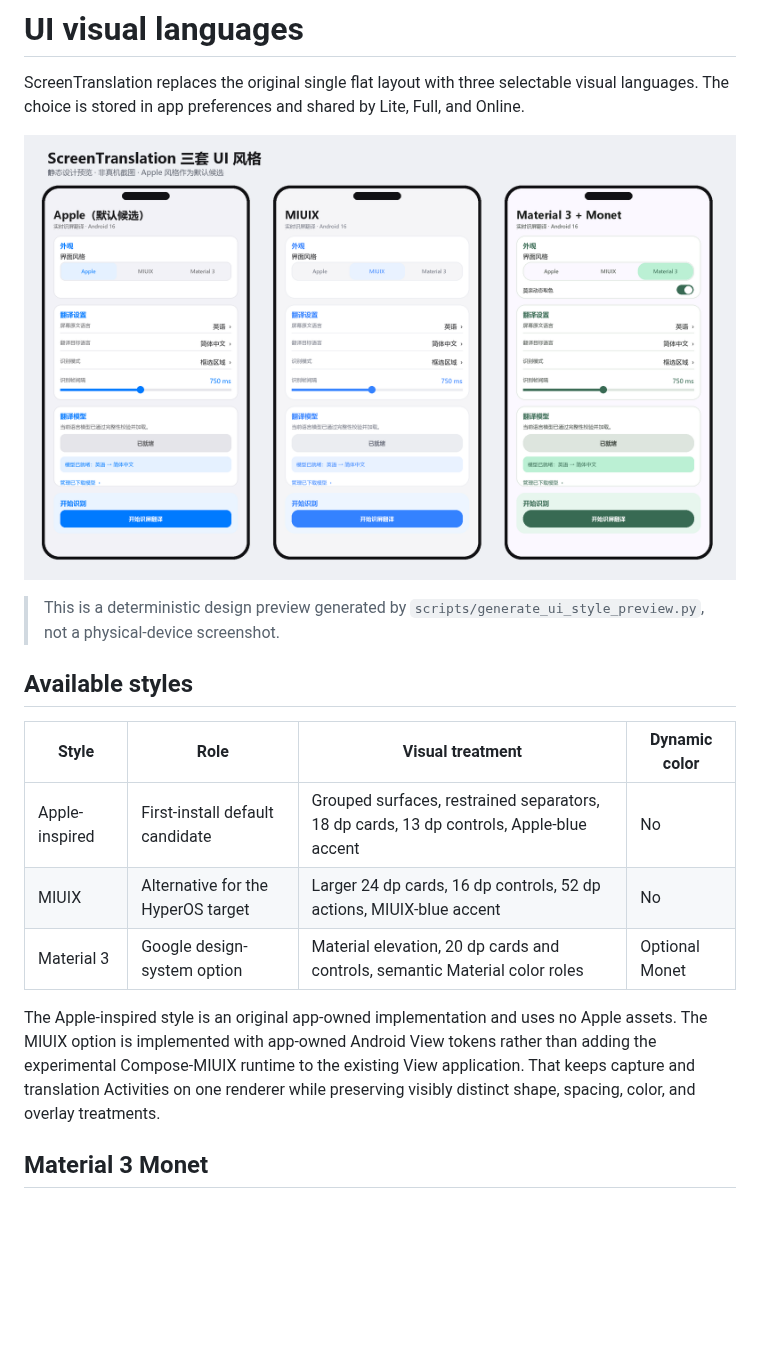
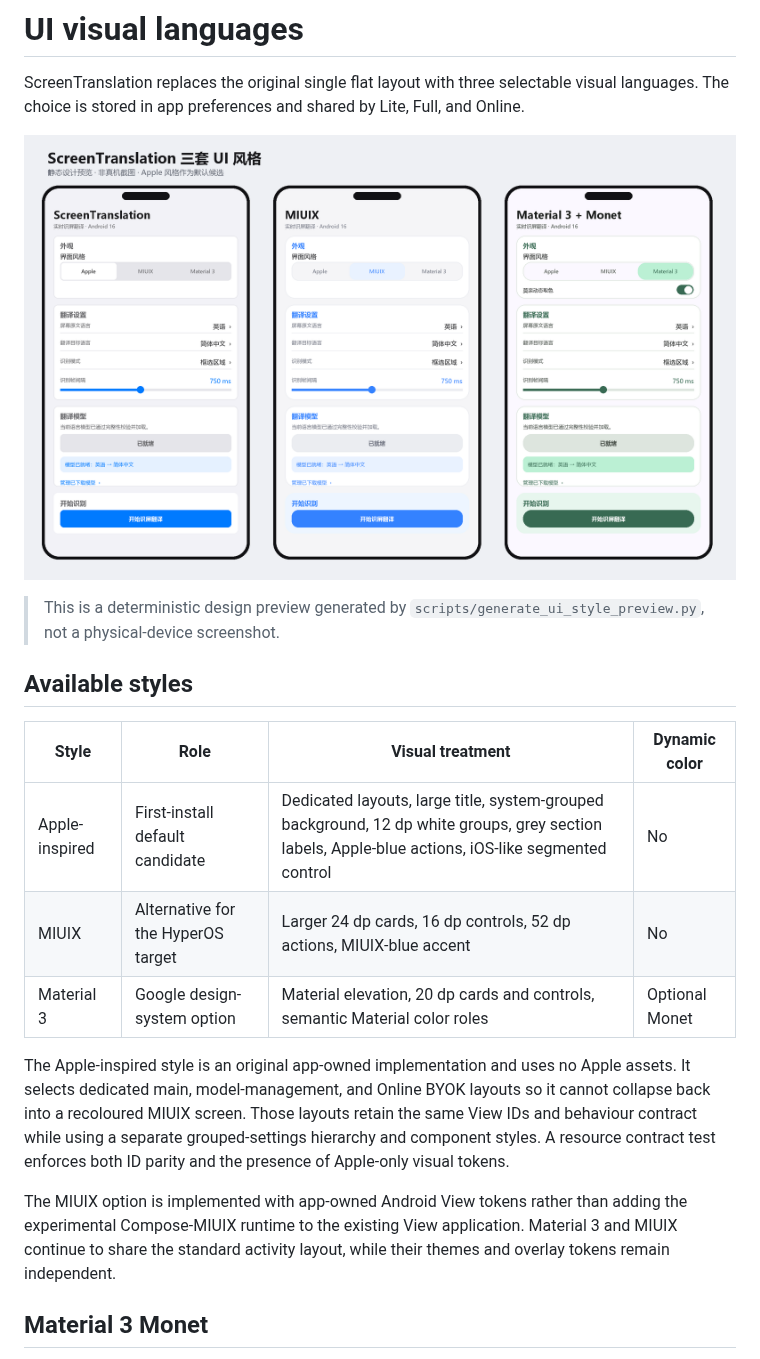
Before and after one commit to Arimacose/ScreenTranslation, a Markdown page: docs/UI_STYLES.md, the part around one of its changes. Rendered like a GitHub page; pictures changed too: docs/assets/ui-style-comparison.png; blank space fills up the shorter version.

Commit message:
feat: give Apple style an independent grouped UI (#50)
Co-authored-by: Arimacose <175476854+Arimacose@users.noreply.github.com>

```diff
--- a/docs/UI_STYLES.md
+++ b/docs/UI_STYLES.md
@@ -12,15 +12,20 @@ languages. The choice is stored in app preferences and shared by Lite, Full, and
 
 | Style | Role | Visual treatment | Dynamic color |
 |---|---|---|---|
-| Apple-inspired | First-install default candidate | Grouped surfaces, restrained separators, 18 dp cards, 13 dp controls, Apple-blue accent | No |
+| Apple-inspired | First-install default candidate | Dedicated layouts, large title, system-grouped background, 12 dp white groups, grey section labels, Apple-blue actions, iOS-like segmented control | No |
 | MIUIX | Alternative for the HyperOS target | Larger 24 dp cards, 16 dp controls, 52 dp actions, MIUIX-blue accent | No |
 | Material 3 | Google design-system option | Material elevation, 20 dp cards and controls, semantic Material color roles | Optional Monet |
 
 The Apple-inspired style is an original app-owned implementation and uses no Apple assets.
+It selects dedicated main, model-management, and Online BYOK layouts so it cannot collapse
+back into a recoloured MIUIX screen. Those layouts retain the same View IDs and behaviour
+contract while using a separate grouped-settings hierarchy and component styles. A resource
+contract test enforces both ID parity and the presence of Apple-only visual tokens.
+
 The MIUIX option is implemented with app-owned Android View tokens rather than adding the
-experimental Compose-MIUIX runtime to the existing View application. That keeps capture and
-translation Activities on one renderer while preserving visibly distinct shape, spacing,
-color, and overlay treatments.
+experimental Compose-MIUIX runtime to the existing View application. Material 3 and MIUIX
+continue to share the standard activity layout, while their themes and overlay tokens remain
+independent.
 
 ## Material 3 Monet
 
```
Also changed, not shown: other parts of docs/UI_STYLES.md (+9 -3 lines), docs/ARCHITECTURE.md (+4 -2 lines), 14 other files.
